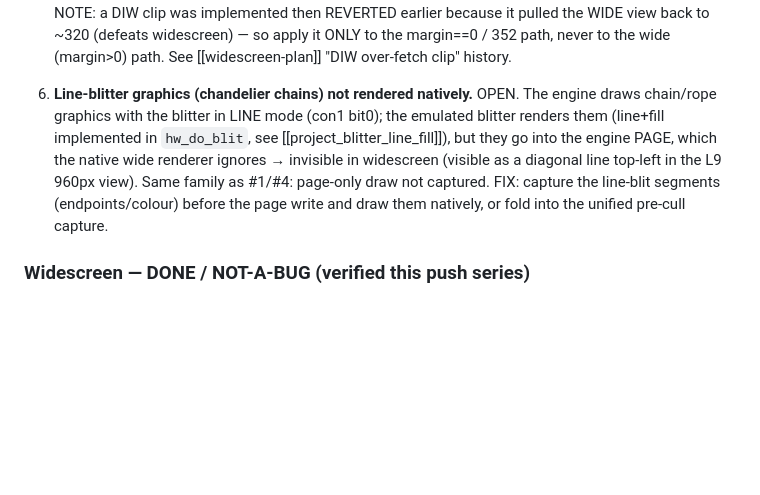
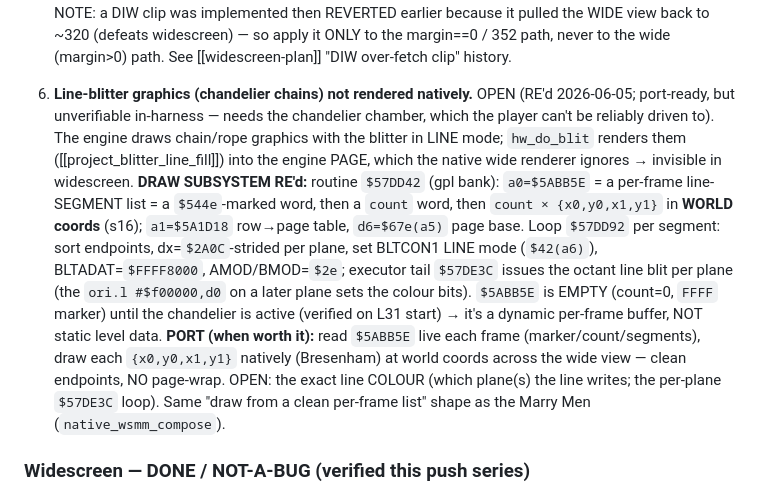
Before and after one commit to SomeoneIsWorking/benefactor, a Markdown page: instructions/remaining-issues.md, the part around the change. Rendered like a GitHub page; blank space fills up the shorter version.

Commit message:
docs(engine-map): RE the LINE-mode chain-draw subsystem ($57DD42 / $5ABB5E)
Own (understand+document) the 4th gameplay draw system — the chandelier-chain line blits,
the last page-only widescreen gap (#6). Routine $57DD42 reads a per-frame segment list at
$5ABB5E: a $544e marker word + count + count×{x0,y0,x1,y1} in WORLD coords (s16); loop
$57DD92 sorts each segment, sets BLTCON1 LINE mode + BLTADAT=$FFFF8000 + AMOD/BMOD=$2e, and
the $57DE3C tail issues the per-plane octant line blit into the page. Verified $5ABB5E is
empty (count=0) until the chandelier is active → it's a dynamic per-frame buffer, not static
level data.

Port spec (when worth it / verifiable): read $5ABB5E live each frame and draw each segment
natively (Bresenham) at its world coords across the wide view — clean endpoints, no page
wrap, same "draw from a clean per-frame list" shape as native_wsmm_compose. OPEN: the exact
line colour/plane. Recorded in remaining-issues.md #6 + a pointer in the pipeline overview.
Not ported: can't reliably drive the player to the chamber to verify, and the colour is
unresolved — documented rather than shipped blind.

Docs only.

Co-Authored-By: Claude Opus 4.8 <noreply@anthropic.com>

```diff
--- a/instructions/remaining-issues.md
+++ b/instructions/remaining-issues.md
@@ -201,14 +201,23 @@ verified specs in [[widescreen-plan]] "Phase 4 — COMPLETE sprite-routine MAP".
    to ~320 (defeats widescreen) — so apply it ONLY to the margin==0 / 352 path, never to
    the wide (margin>0) path. See [[widescreen-plan]] "DIW over-fetch clip" history.
 
-6. **Line-blitter graphics (chandelier chains) not rendered natively.** OPEN. The engine
-   draws chain/rope graphics with the blitter in LINE mode (con1 bit0); the emulated
-   blitter renders them (line+fill implemented in `hw_do_blit`, see
-   [[project_blitter_line_fill]]), but they go into the engine PAGE, which the native wide
-   renderer ignores → invisible in widescreen (visible as a diagonal line top-left in the
-   L9 960px view). Same family as #1/#4: page-only draw not captured. FIX: capture the
-   line-blit segments (endpoints/colour) before the page write and draw them natively, or
-   fold into the unified pre-cull capture.
+6. **Line-blitter graphics (chandelier chains) not rendered natively.** OPEN (RE'd
+   2026-06-05; port-ready, but unverifiable in-harness — needs the chandelier chamber,
+   which the player can't be reliably driven to). The engine draws chain/rope graphics with
+   the blitter in LINE mode; `hw_do_blit` renders them ([[project_blitter_line_fill]]) into
+   the engine PAGE, which the native wide renderer ignores → invisible in widescreen.
+   **DRAW SUBSYSTEM RE'd:** routine `$57DD42` (gpl bank): `a0=$5ABB5E` = a per-frame line-
+   SEGMENT list = a `$544e`-marked word, then a `count` word, then `count × {x0,y0,x1,y1}`
+   in **WORLD coords** (s16); `a1=$5A1D18` row→page table, `d6=$67e(a5)` page base. Loop
+   `$57DD92` per segment: sort endpoints, dx=`$2A0C`-strided per plane, set BLTCON1 LINE mode
+   (`$42(a6)`), BLTADAT=`$FFFF8000`, AMOD/BMOD=`$2e`; executor tail `$57DE3C` issues the
+   octant line blit per plane (the `ori.l #$f00000,d0` on a later plane sets the colour bits).
+   `$5ABB5E` is EMPTY (count=0, `FFFF` marker) until the chandelier is active (verified on L31
+   start) → it's a dynamic per-frame buffer, NOT static level data. **PORT (when worth it):**
+   read `$5ABB5E` live each frame (marker/count/segments), draw each `{x0,y0,x1,y1}` natively
+   (Bresenham) at world coords across the wide view — clean endpoints, NO page-wrap. OPEN: the
+   exact line COLOUR (which plane(s) the line writes; the per-plane `$57DE3C` loop). Same
+   "draw from a clean per-frame list" shape as the Marry Men (`native_wsmm_compose`).
 
 ### Widescreen — DONE / NOT-A-BUG (verified this push series)
 - **Pause menu / overlays Z-order** — FIXED (2026-06-05): the pause/level-select/toast
```
Also changed, not shown: instructions/gameplay-engine-map.md (+4 -0 lines).
